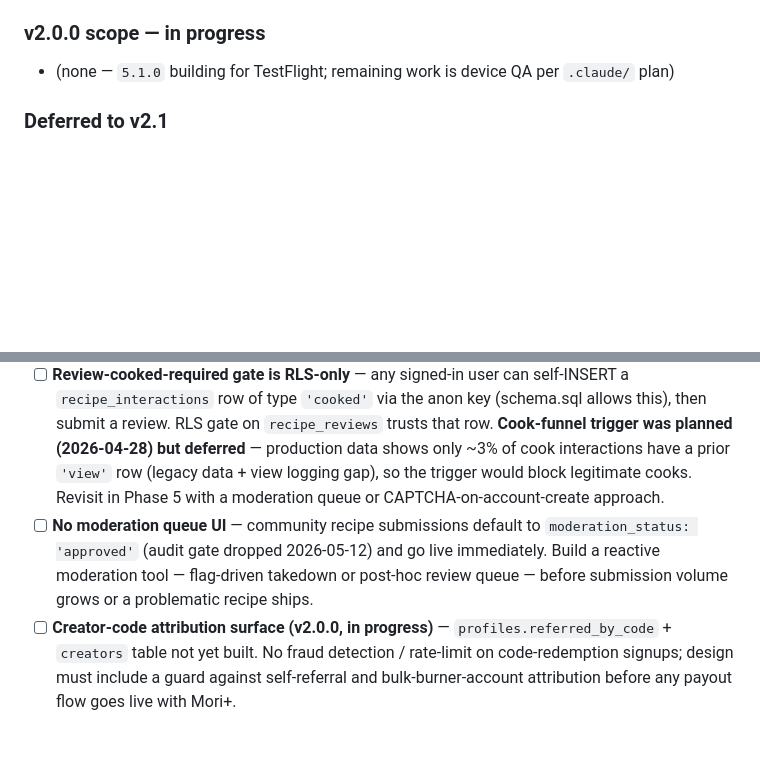
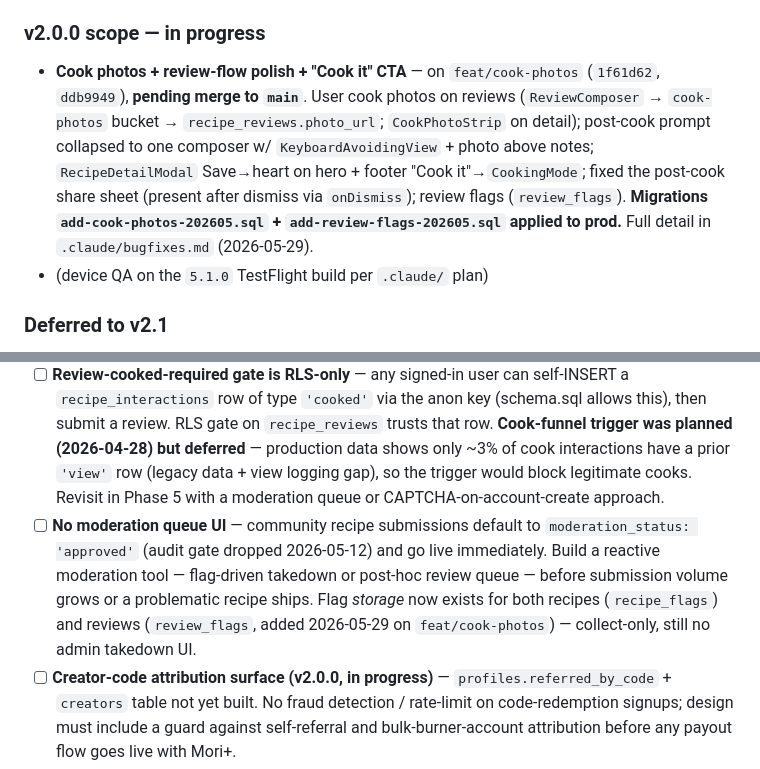
Before and after one commit to jacobmkim/Mori, a Markdown page: CLAUDE.md, 2 parts joined by grey strips. GitHub-like rendering; blank space fills up the shorter version.

```diff
--- a/CLAUDE.md
+++ b/CLAUDE.md
@@ -19,7 +19,8 @@ Bug-fixes and v2.0.0 feature work both land on `main` and ship via normal `eas b
 - **Image + Explore perf** — Supabase Image Transformations (`lib/recipeImage.ts`, width+height+resize=cover → ~30 KB WebP), Explore `SELECT *` → thin column list (~8× faster), 4 horizontal sections converted to `FlatList` lazy-render. Details in Applied Learning.
 
 ### v2.0.0 scope — in progress
-- (none — `5.1.0` building for TestFlight; remaining work is device QA per `.claude/` plan)
+- **Cook photos + review-flow polish + "Cook it" CTA** — on `feat/cook-photos` (`1f61d62`, `ddb9949`), **pending merge to `main`**. User cook photos on reviews (`ReviewComposer` → `cook-photos` bucket → `recipe_reviews.photo_url`; `CookPhotoStrip` on detail); post-cook prompt collapsed to one composer w/ `KeyboardAvoidingView` + photo above notes; `RecipeDetailModal` Save→heart on hero + footer "Cook it"→`CookingMode`; fixed the post-cook share sheet (present after dismiss via `onDismiss`); review flags (`review_flags`). **Migrations `add-cook-photos-202605.sql` + `add-review-flags-202605.sql` applied to prod.** Full detail in `.claude/bugfixes.md` (2026-05-29).
+- (device QA on the `5.1.0` TestFlight build per `.claude/` plan)
 
 ### Deferred to v2.1
 - **Creator referral codes / links (TikTok partner program)** — track new-user signups attributed to TikTok creators so we can revenue-share when those users buy Mori+. **Deferred 2026-05-26 to v2.1** to keep v2.0.0 scope tight. Tradeoff: any TikTok-driven signups during the v2.0.0 window are NOT attributed — that data is permanently lost for early adopters. Acceptable because payout doesn't exist yet (Mori+ not live), so the attribution would have no immediate use.
@@ -410,7 +411,7 @@ Open items only. Resolved fixes are logged in `.claude/bugfixes.md`.
 - [ ] No CSRF protection on public endpoints (`/api/waitlist`).
 - [ ] `kroger_tokens` Supabase table still exists (Kroger code removed 2026-04-28) — drop manually with `DROP TABLE kroger_tokens;` to clear the plaintext-token rows.
 - [ ] **Review-cooked-required gate is RLS-only** — any signed-in user can self-INSERT a `recipe_interactions` row of type `'cooked'` via the anon key (schema.sql allows this), then submit a review. RLS gate on `recipe_reviews` trusts that row. **Cook-funnel trigger was planned (2026-04-28) but deferred** — production data shows only ~3% of cook interactions have a prior `'view'` row (legacy data + view logging gap), so the trigger would block legitimate cooks. Revisit in Phase 5 with a moderation queue or CAPTCHA-on-account-create approach.
-- [ ] **No moderation queue UI** — community recipe submissions default to `moderation_status: 'approved'` (audit gate dropped 2026-05-12) and go live immediately. Build a reactive moderation tool — flag-driven takedown or post-hoc review queue — before submission volume grows or a problematic recipe ships.
+- [ ] **No moderation queue UI** — community recipe submissions default to `moderation_status: 'approved'` (audit gate dropped 2026-05-12) and go live immediately. Build a reactive moderation tool — flag-driven takedown or post-hoc review queue — before submission volume grows or a problematic recipe ships. Flag *storage* now exists for both recipes (`recipe_flags`) and reviews (`review_flags`, added 2026-05-29 on `feat/cook-photos`) — collect-only, still no admin takedown UI.
 - [ ] **Creator-code attribution surface (v2.0.0, in progress)** — `profiles.referred_by_code` + `creators` table not yet built. No fraud detection / rate-limit on code-redemption signups; design must include a guard against self-referral and bulk-burner-account attribution before any payout flow goes live with Mori+.
 
 ### 🟡 Open Edge Cases
```
Also changed, not shown: .claude/bugfixes.md (+11 -0 lines).
